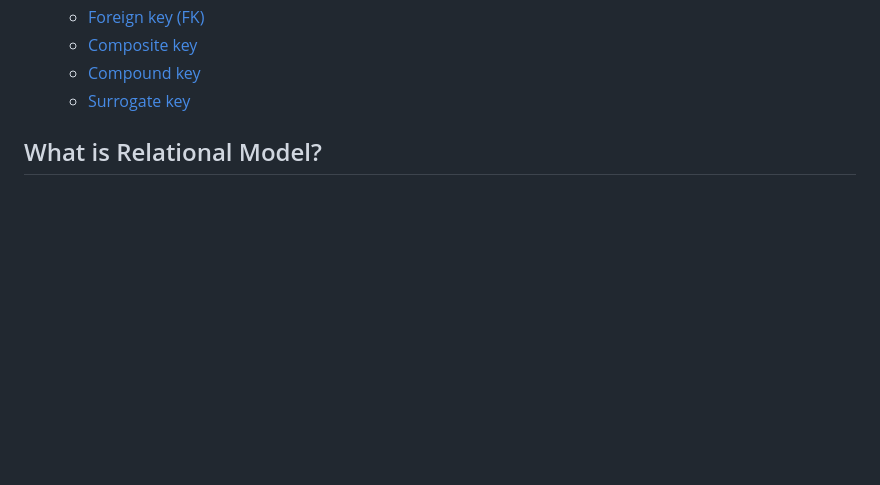
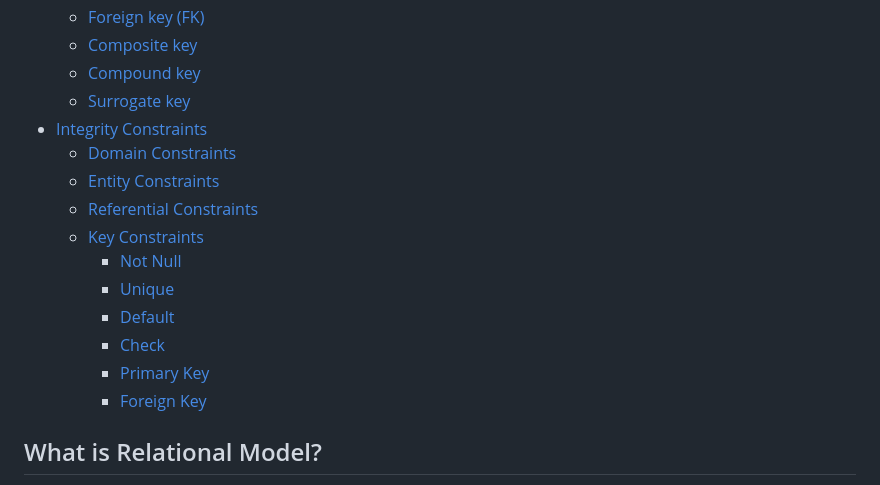
Before and after one commit to subrat611/Placement-preparation, a Markdown page: DBMS/relational-mode.md, the part around one of its changes. Drawn GitHub-style; blank space fills up the shorter version.

```diff
--- a/DBMS/relational-mode.md
+++ b/DBMS/relational-mode.md
@@ -17,6 +17,17 @@
   - [Composite key](#composite-key)
   - [Compound key](#compound-key)
   - [Surrogate key](#surrogate-key)
+- [Integrity Constraints](#integrity-constraints)
+  - [Domain Constraints](#domain-constraints)
+  - [Entity Constraints](#entity-constraints)
+  - [Referential Constraints](#referential-constraints)
+  - [Key Constraints](#key-constraints)
+    - [Not Null](#not-null)
+    - [Unique](#unique)
+    - [Default](#default)
+    - [Check](#check)
+    - [Primary Key](#primary-key)
+    - [Foreign Key](#foreign-key)
 
 ## What is Relational Model?
 
```
Also changed, not shown: other parts of DBMS/relational-mode.md (+58 -1 lines).
